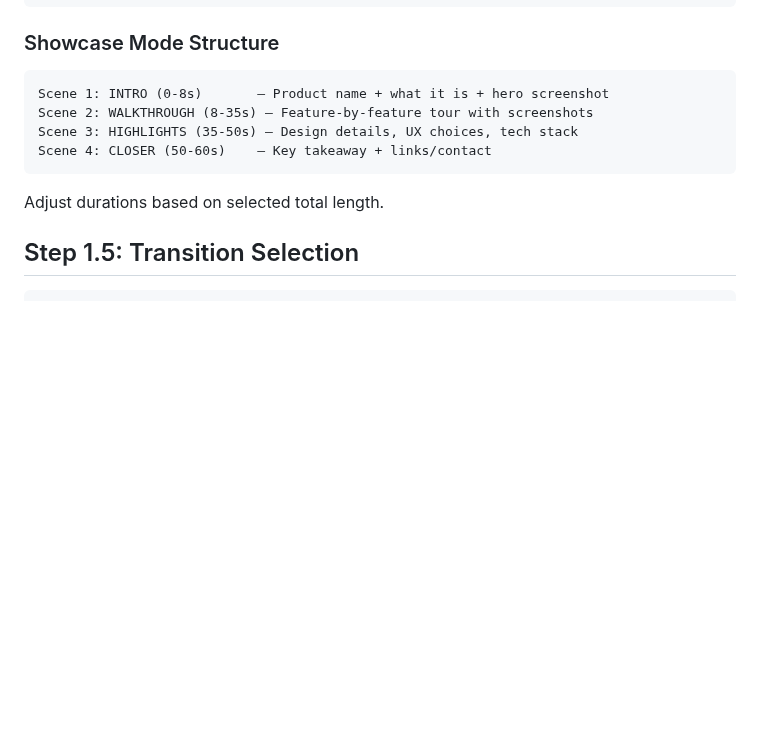
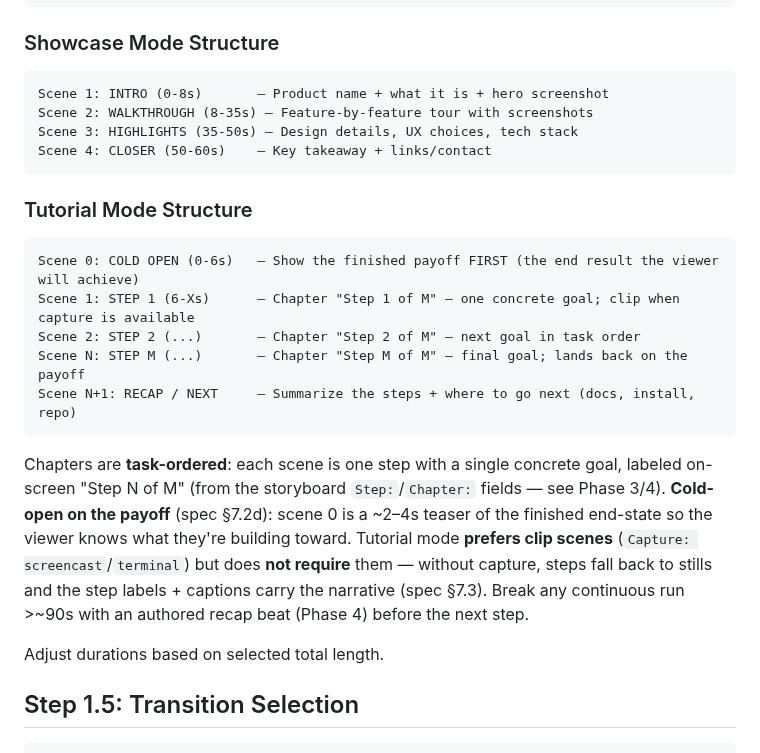
Before and after one commit to nebrass/hve-spielberg, a Markdown page: workflows/phase-1-storytelling.md, the part around the change. Drawn GitHub-style; blank space fills up the shorter version.

Commit message:
feat(storytelling): add tutorial narrative structure + cold-open

````diff
--- a/workflows/phase-1-storytelling.md
+++ b/workflows/phase-1-storytelling.md
@@ -160,6 +160,23 @@ Scene 3: HIGHLIGHTS (35-50s) — Design details, UX choices, tech stack
 Scene 4: CLOSER (50-60s)    — Key takeaway + links/contact
 ```
 
+### Tutorial Mode Structure
+```
+Scene 0: COLD OPEN (0-6s)   — Show the finished payoff FIRST (the end result the viewer will achieve)
+Scene 1: STEP 1 (6-Xs)      — Chapter "Step 1 of M" — one concrete goal; clip when capture is available
+Scene 2: STEP 2 (...)       — Chapter "Step 2 of M" — next goal in task order
+Scene N: STEP M (...)       — Chapter "Step M of M" — final goal; lands back on the payoff
+Scene N+1: RECAP / NEXT     — Summarize the steps + where to go next (docs, install, repo)
+```
+
+Chapters are **task-ordered**: each scene is one step with a single concrete goal, labeled
+on-screen "Step N of M" (from the storyboard `Step:`/`Chapter:` fields — see Phase 3/4).
+**Cold-open on the payoff** (spec §7.2d): scene 0 is a ~2–4s teaser of the finished end-state
+so the viewer knows what they're building toward. Tutorial mode **prefers clip scenes**
+(`Capture: screencast`/`terminal`) but does **not require** them — without capture, steps fall
+back to stills and the step labels + captions carry the narrative (spec §7.3). Break any
+continuous run >~90s with an authored recap beat (Phase 4) before the next step.
+
 Adjust durations based on selected total length.
 
 ## Step 1.5: Transition Selection
````
